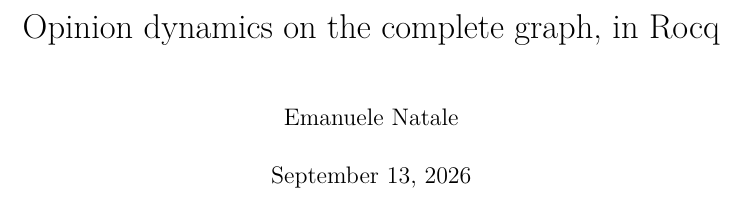
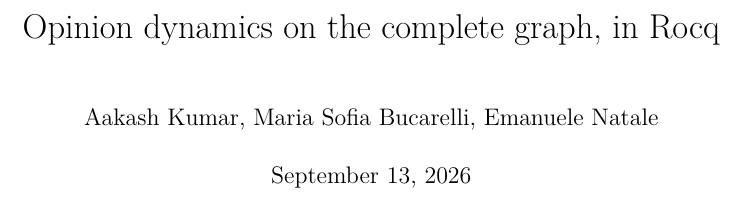
Before and after one commit to formal-dynamics/rocq-dynamics, a LaTeX thesis (blueprint/src/print.tex): part of page 1 of 24, cut so that both start at the same text. Compiled offline with XeLaTeX.

Commit message:
credit the leanamycs authors; untrack the latexmk build artifacts
- blueprint \author{} (web + pdf), opam authors: and home_page/_config.yml
  now carry the same list as leanamycs, the development this blueprint
  mirrors statement for statement. The home page itself still shows no
  names (the _config.yml key is metadata the Cayman theme does not render).
- blueprint/src/.build/ and web.paux were committed by accident; untrack
  and gitignore them. The files stay on disk, latexmk and plastex rebuild
  them.

```diff
--- a/blueprint/src/print.tex
+++ b/blueprint/src/print.tex
@@ -11,7 +11,7 @@
 \input{macros/print}
 
 \title{Opinion dynamics on the complete graph, in Rocq}
-\author{Emanuele Natale}
+\author{Aakash Kumar, Maria Sofia Bucarelli, Emanuele Natale}
 
 \begin{document}
 \maketitle
```
Also changed, not shown: blueprint/src/web.tex (+1 -1 lines), home_page/_config.yml (+1 -0 lines), 8 other files.
